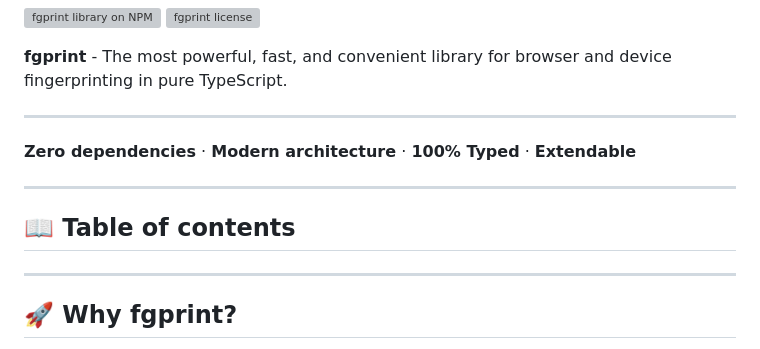
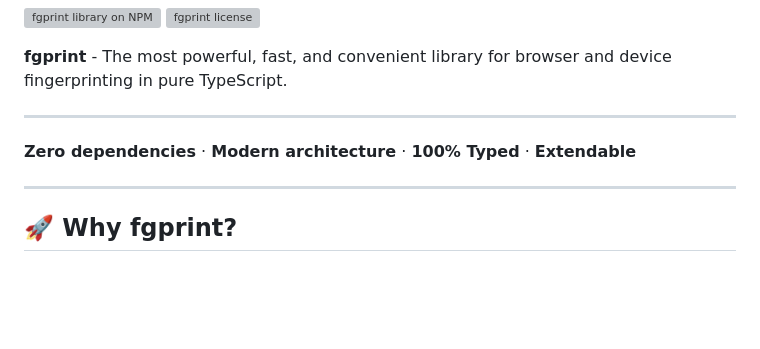
Before and after one commit to DevsDaddy/fgprint, a Markdown page: README.md, the part around the change. Drawn GitHub-style; blank space fills up the shorter version; grey boxes are pictures that could not be loaded.

```diff
--- a/README.md
+++ b/README.md
@@ -9,10 +9,6 @@
 ---
 
 **Zero dependencies** · **Modern architecture** · **100% Typed** · **Extendable**
-
----
-
-## 📖 Table of contents
 
 ---
 
```
